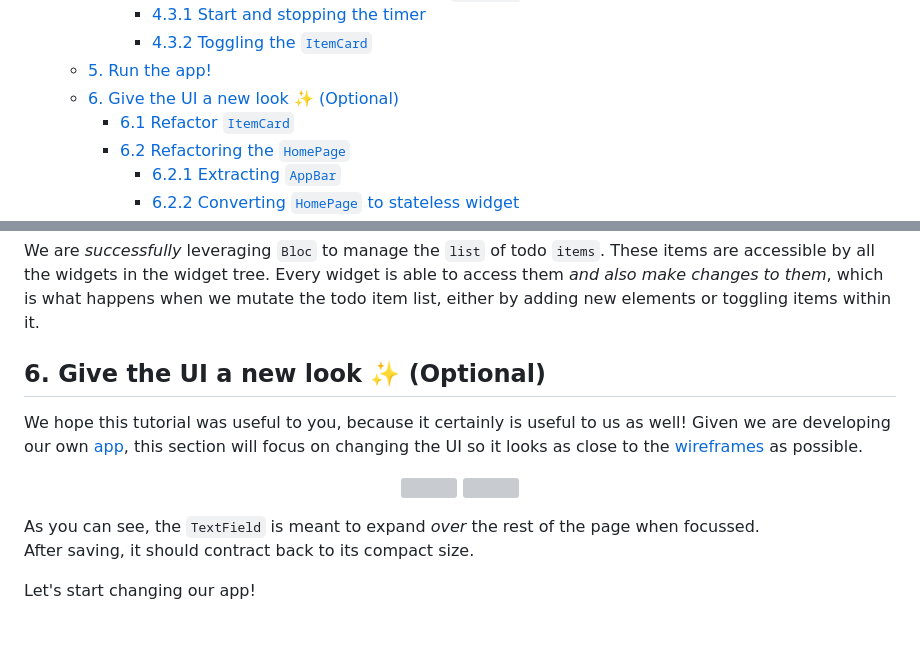
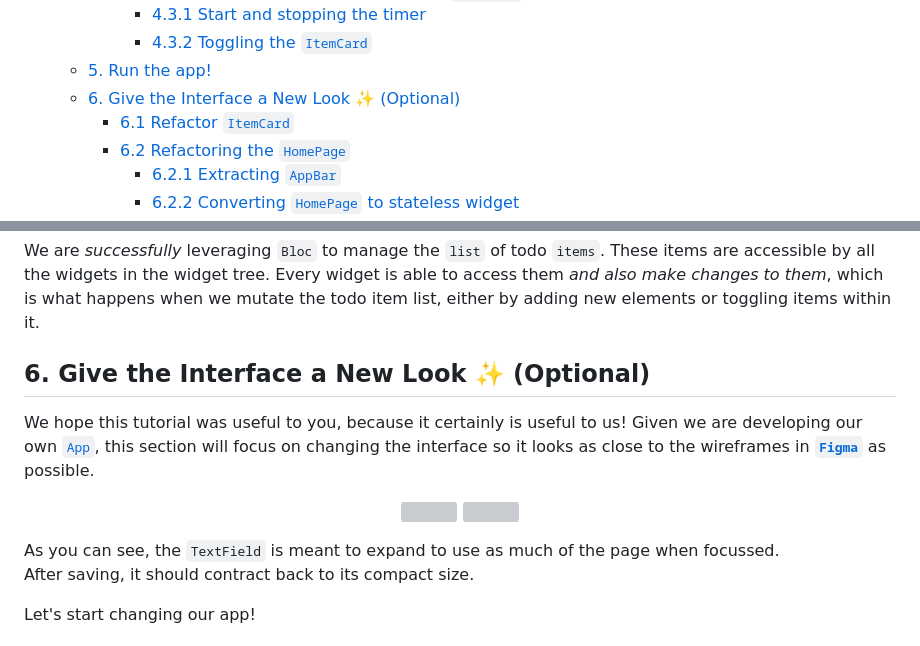
Before and after one commit to dwyl/flutter-bloc-tutorial, a Markdown page: README.md, 2 parts joined by grey strips. Drawn GitHub-style; grey boxes are pictures that could not be loaded.

```diff
--- a/README.md
+++ b/README.md
@@ -62,7 +62,7 @@ Use these links to skip straight to the section that interests you:
       - [4.3.1 Start and stopping the timer](#431-start-and-stopping-the-timer)
       - [4.3.2 Toggling the `ItemCard`](#432-toggling-the-itemcard)
   - [5. Run the app!](#5-run-the-app)
-  - [6. Give the UI a new look ✨ (Optional)](#6-give-the-ui-a-new-look--optional)
+  - [6. Give the Interface a New Look ✨ (Optional)](#6-give-the-interface-a-new-look--optional)
     - [6.1 Refactor `ItemCard`](#61-refactor-itemcard)
     - [6.2 Refactoring the `HomePage`](#62-refactoring-the-homepage)
       - [6.2.1 Extracting `AppBar`](#621-extracting-appbar)
@@ -2480,16 +2480,16 @@ either by adding new elements
 or toggling items within it.
 
 
-## 6. Give the UI a new look ✨ (Optional)
+## 6. Give the Interface a New Look ✨ (Optional)
 
 
 We hope this tutorial was useful to you,
-because it certainly is useful to us as well!
+because it certainly is useful to us!
 Given we are developing our own
-[app](https://github.com/dwyl/app),
-this section will focus on changing the UI
-so it looks as close to the
-[wireframes](https://www.figma.com/file/WrpkKGJNYZbeCzMRDVtvQLbC/dwyl-app?node-id=0-1&t=rfnjWXLzpiyhJmjT-0)
+[`App`](https://github.com/dwyl/app),
+this section will focus on changing the interface
+so it looks as close to the wireframes in
+[**`Figma`**](https://www.figma.com/file/WrpkKGJNYZbeCzMRDVtvQLbC/dwyl-app?node-id=0-1&t=rfnjWXLzpiyhJmjT-0)
 as possible.
 
 
@@ -2500,7 +2500,7 @@ as possible.
 
 As you can see,
 the `TextField` is meant to expand
-*over* the rest of the page when focussed. <br />
+to use as much of the page when focussed. <br />
 After saving,
 it should contract back to its compact size.
 
```
Also changed, not shown: other parts of README.md (+3 -3 lines).
